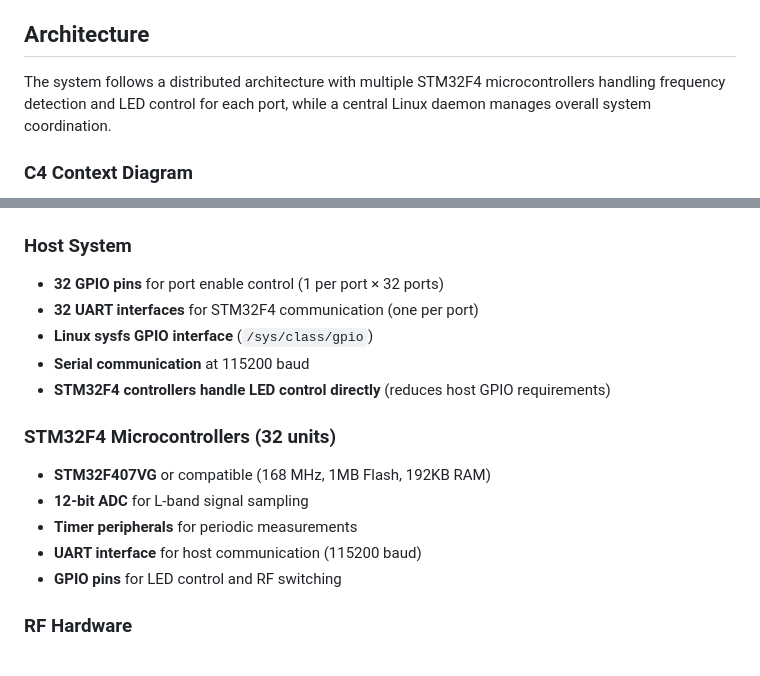
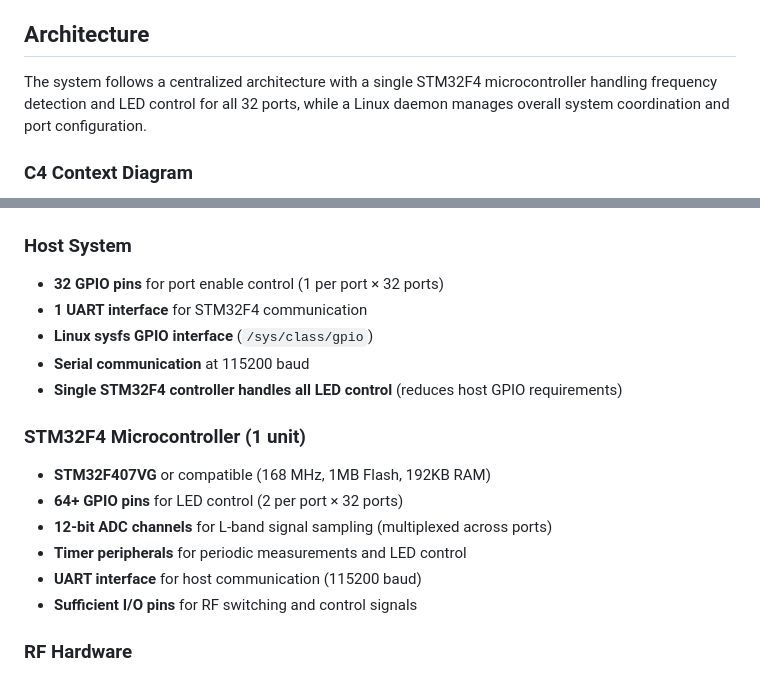
Before and after one commit to alandovskis/lband-splitter, a Markdown page: README.md, 2 parts joined by grey strips. Rendered like a GitHub page.

```diff
--- a/README.md
+++ b/README.md
@@ -15,7 +15,7 @@ This system provides:
 
 ## Architecture
 
-The system follows a distributed architecture with multiple STM32F4 microcontrollers handling frequency detection and LED control for each port, while a central Linux daemon manages overall system coordination.
+The system follows a centralized architecture with a single STM32F4 microcontroller handling frequency detection and LED control for all 32 ports, while a Linux daemon manages overall system coordination and port configuration.
 
 ### C4 Context Diagram
 
@@ -417,17 +411,18 @@ npm run dev
 
 ### Host System
 - **32 GPIO pins** for port enable control (1 per port × 32 ports)
-- **32 UART interfaces** for STM32F4 communication (one per port)
+- **1 UART interface** for STM32F4 communication
 - **Linux sysfs GPIO interface** (`/sys/class/gpio`)
 - **Serial communication** at 115200 baud
-- **STM32F4 controllers handle LED control directly** (reduces host GPIO requirements)
+- **Single STM32F4 controller handles all LED control** (reduces host GPIO requirements)
 
-### STM32F4 Microcontrollers (32 units)
+### STM32F4 Microcontroller (1 unit)
 - **STM32F407VG** or compatible (168 MHz, 1MB Flash, 192KB RAM)
-- **12-bit ADC** for L-band signal sampling
-- **Timer peripherals** for periodic measurements
+- **64+ GPIO pins** for LED control (2 per port × 32 ports)
+- **12-bit ADC channels** for L-band signal sampling (multiplexed across ports)
+- **Timer peripherals** for periodic measurements and LED control
 - **UART interface** for host communication (115200 baud)
-- **GPIO pins** for LED control and RF switching
+- **Sufficient I/O pins** for RF switching and control signals
 
 ### RF Hardware
 - **32 L-band ports** with switching matrices
```
Also changed, not shown: other parts of README.md (+8 -14 lines).
